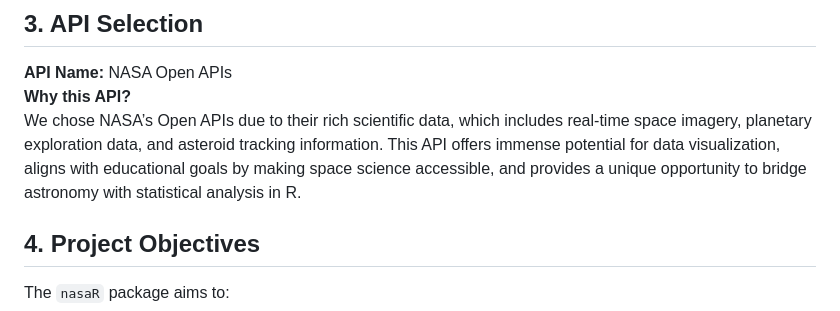
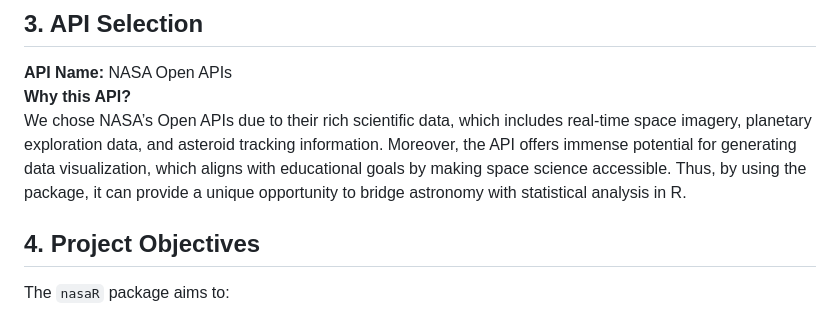
Before and after one commit to skywalker007-cpu/nasaR, a Markdown page: Proposal.md, the part around the change. GitHub-like rendering.

Commit message:
proposal v3

```diff
--- a/Proposal.md
+++ b/Proposal.md
@@ -11,7 +11,7 @@
 ## 3. API Selection
 **API Name:** NASA Open APIs
 **Why this API?**
-We chose NASA’s Open APIs due to their rich scientific data, which includes real-time space imagery, planetary exploration data, and asteroid tracking information. This API offers immense potential for data visualization, aligns with educational goals by making space science accessible, and provides a unique opportunity to bridge astronomy with statistical analysis in R.
+We chose NASA’s Open APIs due to their rich scientific data, which includes real-time space imagery, planetary exploration data, and asteroid tracking information. Moreover, the API offers immense potential for generating data visualization, which aligns with educational goals by making space science accessible. Thus, by using the package, it can provide a unique opportunity to bridge astronomy with statistical analysis in R.
 
 ## 4. Project Objectives
 The `nasaR` package aims to:
```
